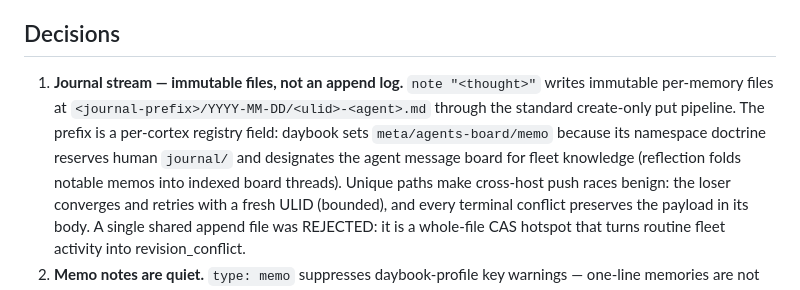
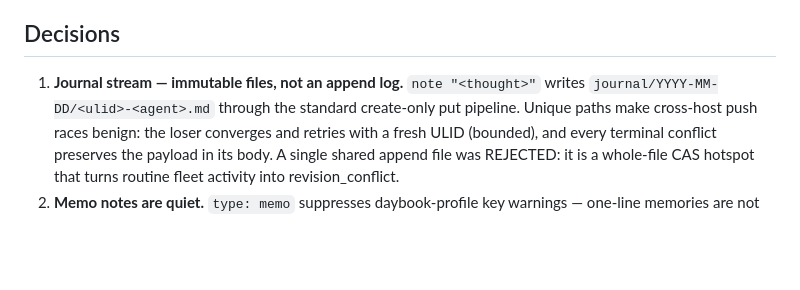
Before and after one commit to misty-step/exocortex, a Markdown page: docs/adr/0002-memory-behaviors.md, the part around the change. Rendered like a GitHub page; blank space fills up the shorter version.

Commit message:
docs(adr): 0003 — journal prefix is per-cortex; daybook notes land on the agent board (supersedes ADR-0002 path clause)

```diff
--- a/docs/adr/0002-memory-behaviors.md
+++ b/docs/adr/0002-memory-behaviors.md
@@ -21,13 +21,8 @@ convergence, no git-grade auditability).
 ## Decisions
 
 1. **Journal stream — immutable files, not an append log.**
-   `note "<thought>"` writes immutable per-memory files at
-   `<journal-prefix>/YYYY-MM-DD/<ulid>-<agent>.md` through the standard
-   create-only put pipeline. The prefix is a per-cortex registry field:
-   daybook sets `meta/agents-board/memo` because its namespace doctrine
-   reserves human `journal/` and designates the agent message board for
-   fleet knowledge (reflection folds notable memos into indexed board
-   threads). Unique paths make
+   `note "<thought>"` writes `journal/YYYY-MM-DD/<ulid>-<agent>.md`
+   through the standard create-only put pipeline. Unique paths make
    cross-host push races benign: the loser converges and retries with a
    fresh ULID (bounded), and every terminal conflict preserves the
    payload in its body. A single shared append file was REJECTED: it is
```
Also changed, not shown: docs/adr/0003-journal-prefix-per-cortex.md (added, +32 -0 lines).
